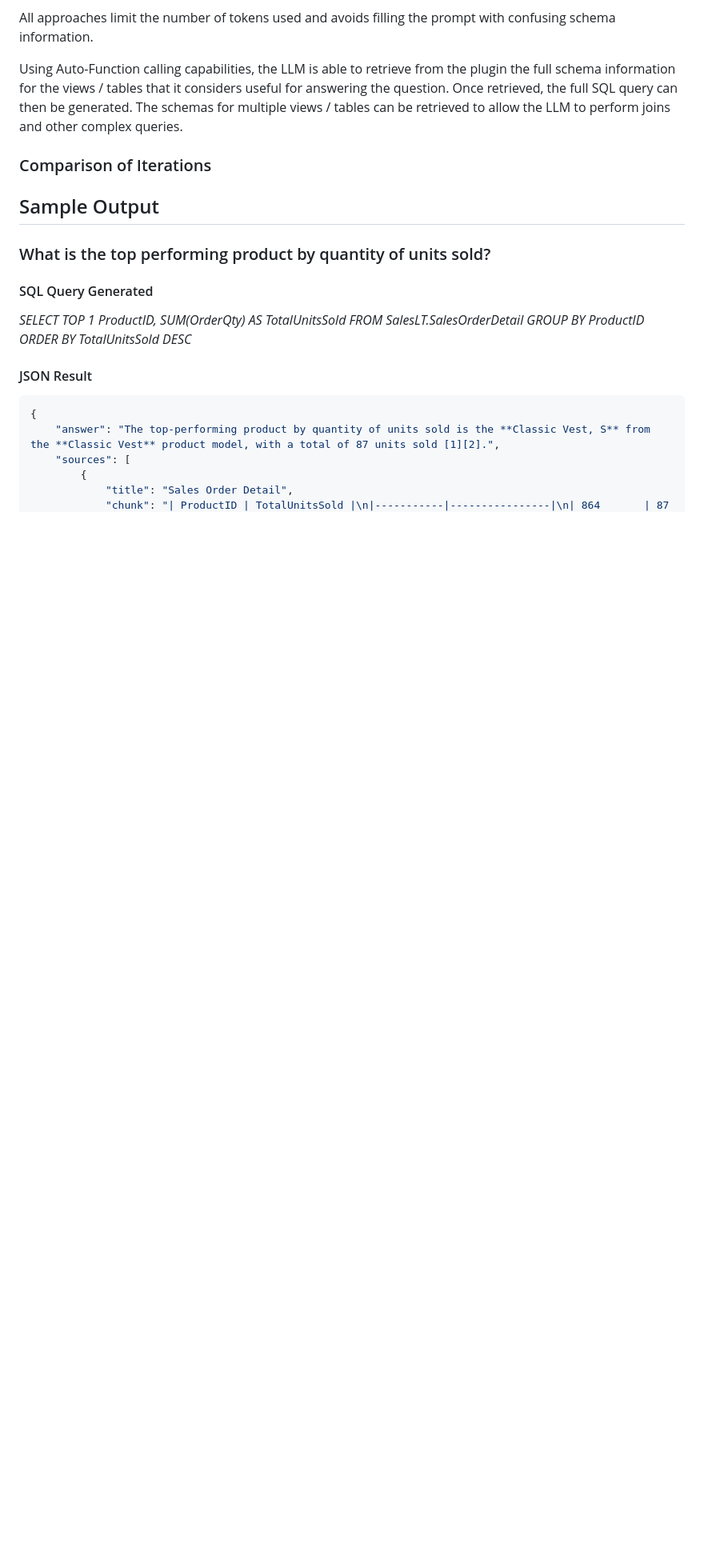
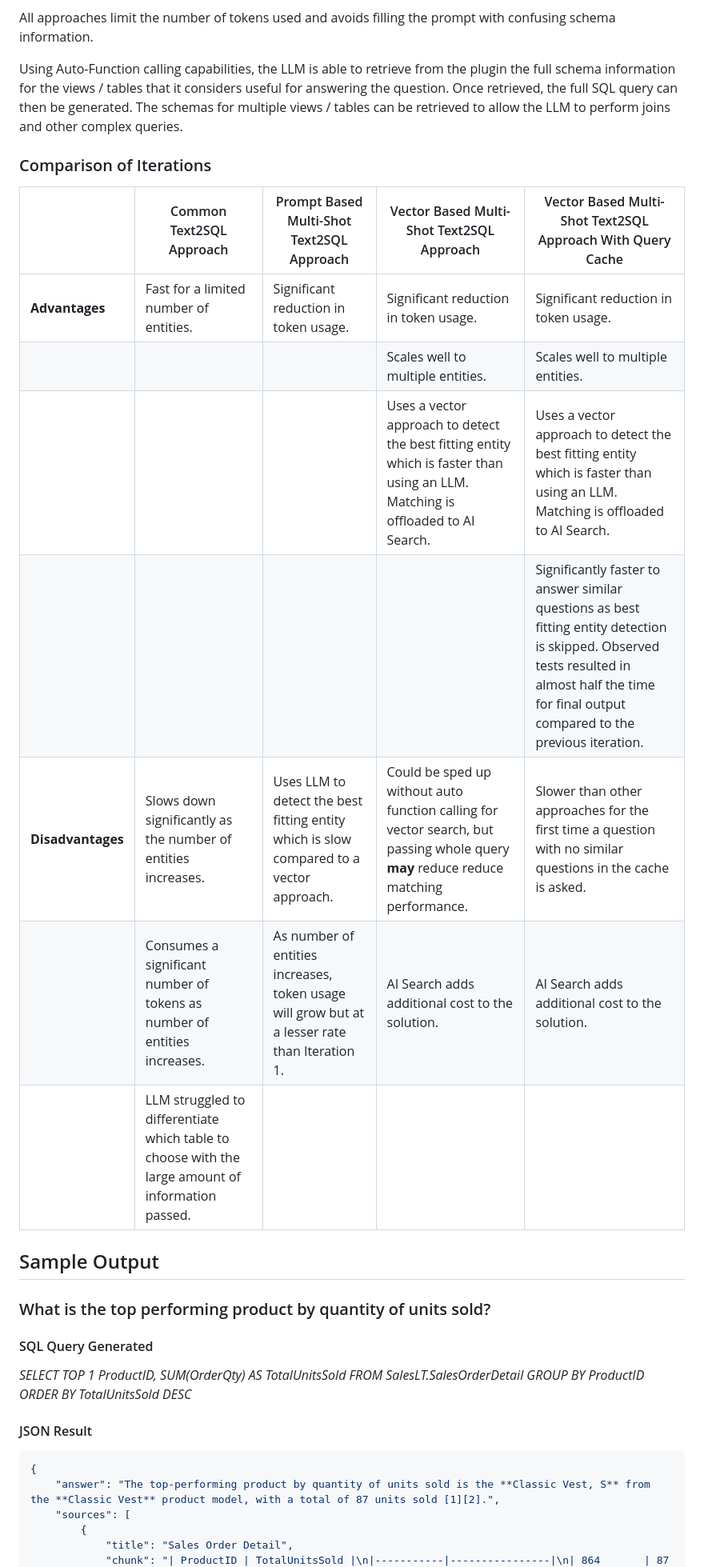
Before and after one commit to microsoft/dstoolkit-text2sql-and-imageprocessing, a Markdown page: text_2_sql/README.md, the part around the change. Shown: that part at 80% size. GitHub-like rendering; blank space fills up the shorter version.

```diff
--- a/text_2_sql/README.md
+++ b/text_2_sql/README.md
@@ -46,8 +46,15 @@ All approaches limit the number of tokens used and avoids filling the prompt wit
 Using Auto-Function calling capabilities, the LLM is able to retrieve from the plugin the full schema information for the views / tables that it considers useful for answering the question. Once retrieved, the full SQL query can then be generated. The schemas for multiple views / tables can be retrieved to allow the LLM to perform joins and other complex queries.
 
 ### Comparison of Iterations
-
-
+| | Common Text2SQL Approach | Prompt Based Multi-Shot Text2SQL Approach | Vector Based Multi-Shot Text2SQL Approach | Vector Based Multi-Shot Text2SQL Approach With Query Cache |
+|-|-|-|-|-|
+|**Advantages** | Fast for a limited number of entities. | Significant reduction in token usage. | Significant reduction in token usage. | Significant reduction in token usage.
+| | | | Scales well to multiple entities. | Scales well to multiple entities. |
+| | | | Uses a vector approach to detect the best fitting entity which is faster than using an LLM. Matching is offloaded to AI Search. | Uses a vector approach to detect the best fitting entity which is faster than using an LLM. Matching is offloaded to AI Search. |
+| | | | | Significantly faster to answer similar questions as best fitting entity detection is skipped. Observed tests resulted in almost half the time for final output compared to the previous iteration. |
+|**Disadvantages** | Slows down significantly as the number of entities increases. | Uses LLM to detect the best fitting entity which is slow compared to a vector approach. | Could be sped up without auto function calling for vector search, but passing whole query **may** reduce reduce matching performance. | Slower than other approaches for the first time a question with no similar questions in the cache is asked. |
+| | Consumes a significant number of tokens as number of entities increases. | As number of entities increases, token usage will grow but at a lesser rate than Iteration 1. | AI Search adds additional cost to the solution. | AI Search adds additional cost to the solution. |
+| | LLM struggled to differentiate which table to choose with the large amount of information passed. | | |
 
 ## Sample Output
 
```
Also changed, not shown: text_2_sql/images/Text2SQL Approaches.png.
